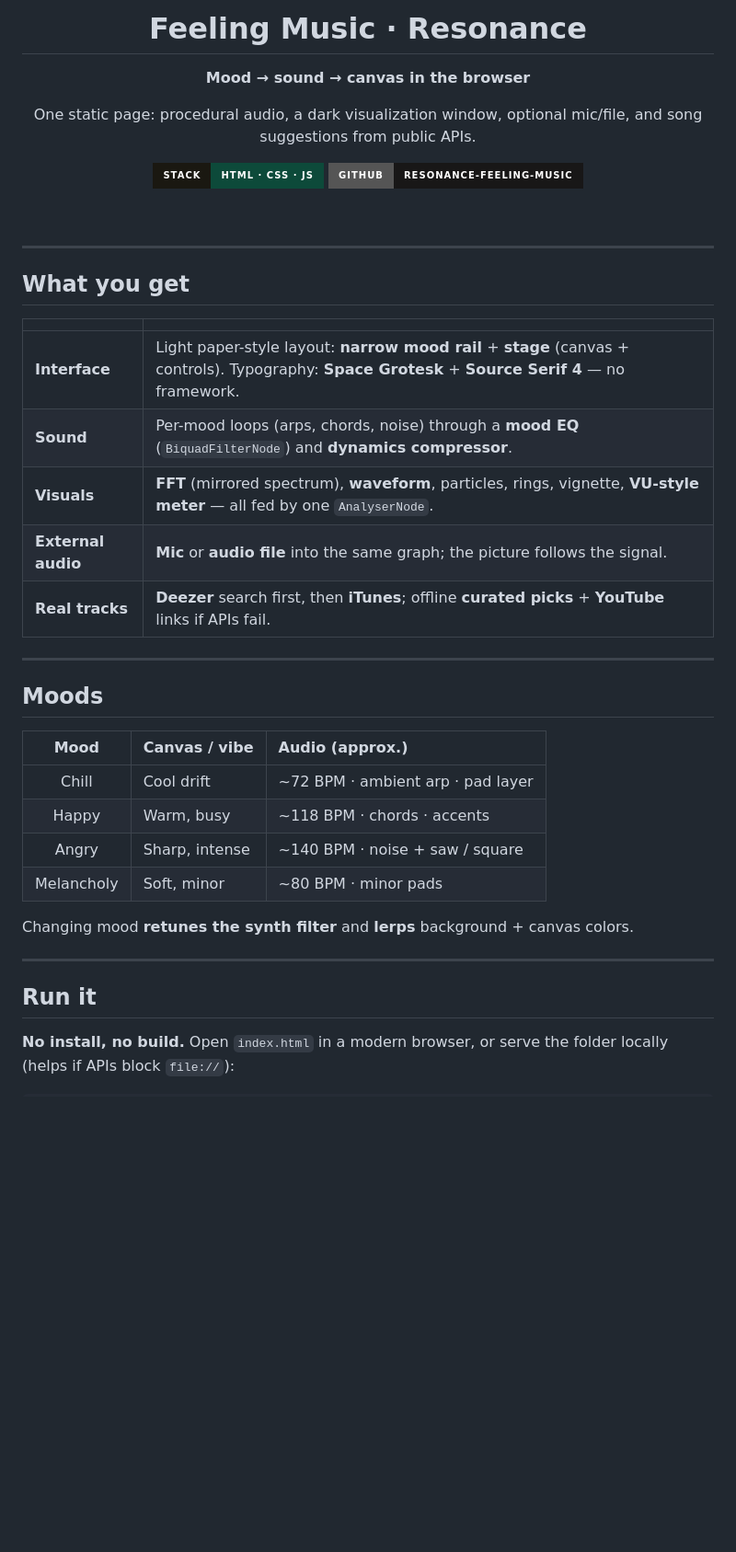
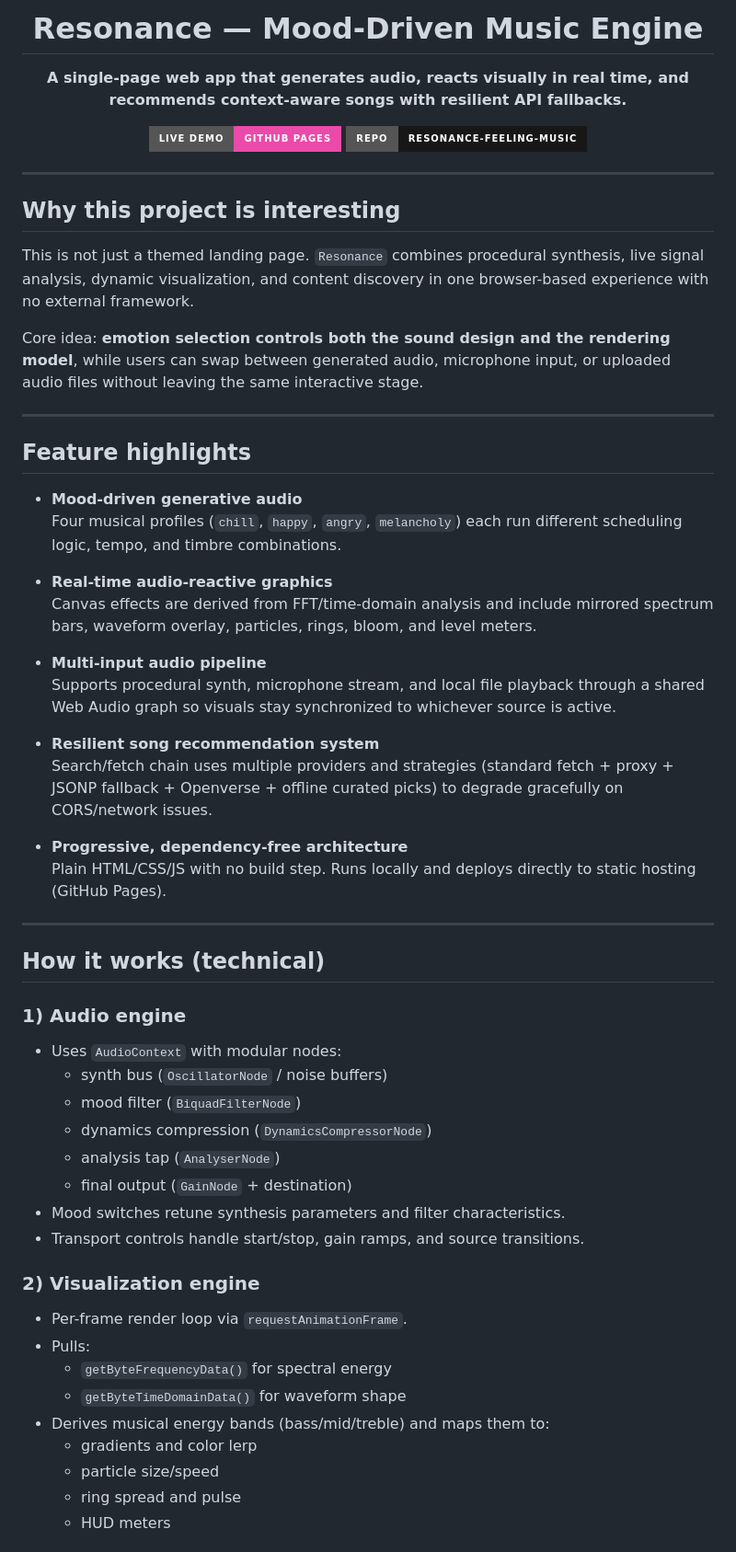
Before and after one commit to wnorton26-sketch/resonance-feeling-music, a Markdown page: README.md, the part around one of its changes. Shown at 92% size. Drawn GitHub-style; badges without logos; blank space fills up the shorter version.

```diff
--- a/README.md
+++ b/README.md
@@ -1,45 +1,65 @@
 <div align="center">
 
-# Feeling Music · **Resonance**
+# Resonance — Mood-Driven Music Engine
 
-**Mood → sound → canvas in the browser**
+**A single-page web app that generates audio, reacts visually in real time, and recommends context-aware songs with resilient API fallbacks.**
 
-One static page: procedural audio, a dark visualization window, optional mic/file, and song suggestions from public APIs.
-
-[![Stack](https://img.shields.io/badge/stack-HTML_·_CSS_·_JS-0d4a3a?style=for-the-badge&labelColor=1a1811)](https://github.com/wnorton26-sketch/resonance-feeling-music)
-[![Repo](https://img.shields.io/badge/GitHub-resonance--feeling--music-181717?style=for-the-badge&logo=github)](https://github.com/wnorton26-sketch/resonance-feeling-music)
-
-<br />
+[![Live Demo](https://img.shields.io/badge/Live_Demo-GitHub_Pages-ea4aaa?style=for-the-badge&logo=github)](https://wnorton26-sketch.github.io/resonance-feeling-music/)
+[![Repo](https://img.shields.io/badge/Repo-resonance--feeling--music-181717?style=for-the-badge&logo=github)](https://github.com/wnorton26-sketch/resonance-feeling-music)
 
 </div>
 
 ---
 
-## What you get
+## Why this project is interesting
 
-| | |
-|:---|:---|
-| **Interface** | Light paper-style layout: **narrow mood rail** + **stage** (canvas + controls). Typography: **Space Grotesk** + **Source Serif 4** — no framework. |
-| **Sound** | Per-mood loops (arps, chords, noise) through a **mood EQ** (`BiquadFilterNode`) and **dynamics compressor**. |
-| **Visuals** | **FFT** (mirrored spectrum), **waveform**, particles, rings, vignette, **VU-style meter** — all fed by one `AnalyserNode`. |
-| **External audio** | **Mic** or **audio file** into the same graph; the picture follows the signal. |
-| **Real tracks** | **Deezer** search first, then **iTunes**; offline **curated picks** + **YouTube** links if APIs fail. |
+This is not just a themed landing page. `Resonance` combines procedural synthesis, live signal analysis, dynamic visualization, and content discovery in one browser-based experience with no external framework.
+
+Core idea: **emotion selection controls both the sound design and the rendering model**, while users can swap between generated audio, microphone input, or uploaded audio files without leaving the same interactive stage.
 
 ---
 
-## Moods
+## Feature highlights
 
-| Mood | Canvas / vibe | Audio (approx.) |
-|:---:|:---|:---|
-| Chill | Cool drift | ~72 BPM · ambient arp · pad layer |
-| Happy | Warm, busy | ~118 BPM · chords · accents |
-| Angry | Sharp, intense | ~140 BPM · noise + saw / square |
-| Melancholy | Soft, minor | ~80 BPM · minor pads |
+- **Mood-driven generative audio**
+  Four musical profiles (`chill`, `happy`, `angry`, `melancholy`) each run different scheduling logic, tempo, and timbre combinations.
 
-Changing mood **retunes the synth filter** and **lerps** background + canvas colors.
+- **Real-time audio-reactive graphics**
+  Canvas effects are derived from FFT/time-domain analysis and include mirrored spectrum bars, waveform overlay, particles, rings, bloom, and level meters.
+
+- **Multi-input audio pipeline**
+  Supports procedural synth, microphone stream, and local file playback through a shared Web Audio graph so visuals stay synchronized to whichever source is active.
+
+- **Resilient song recommendation system**
+  Search/fetch chain uses multiple providers and strategies (standard fetch + proxy + JSONP fallback + Openverse + offline curated picks) to degrade gracefully on CORS/network issues.
+
+- **Progressive, dependency-free architecture**
+  Plain HTML/CSS/JS with no build step. Runs locally and deploys directly to static hosting (GitHub Pages).
 
 ---
 
-## Run it
+## How it works (technical)
 
-**No install, no build.** Open `index.html` in a modern browser, or serve the folder locally (helps if APIs block `file://`):
+### 1) Audio engine
+
+- Uses `AudioContext` with modular nodes:
+  - synth bus (`OscillatorNode` / noise buffers)
+  - mood filter (`BiquadFilterNode`)
+  - dynamics compression (`DynamicsCompressorNode`)
+  - analysis tap (`AnalyserNode`)
+  - final output (`GainNode` + destination)
+- Mood switches retune synthesis parameters and filter characteristics.
+- Transport controls handle start/stop, gain ramps, and source transitions.
+
+### 2) Visualization engine
+
+- Per-frame render loop via `requestAnimationFrame`.
+- Pulls:
+  - `getByteFrequencyData()` for spectral energy
+  - `getByteTimeDomainData()` for waveform shape
+- Derives musical energy bands (bass/mid/treble) and maps them to:
+  - gradients and color lerp
+  - particle size/speed
+  - ring spread and pulse
+  - HUD meters
+
```
Also changed, not shown: other parts of README.md (+41 -37 lines).
